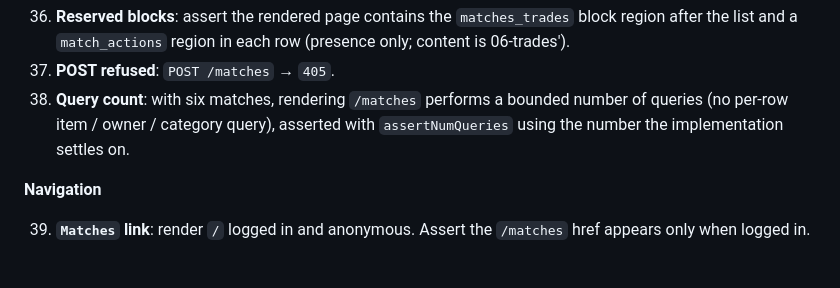
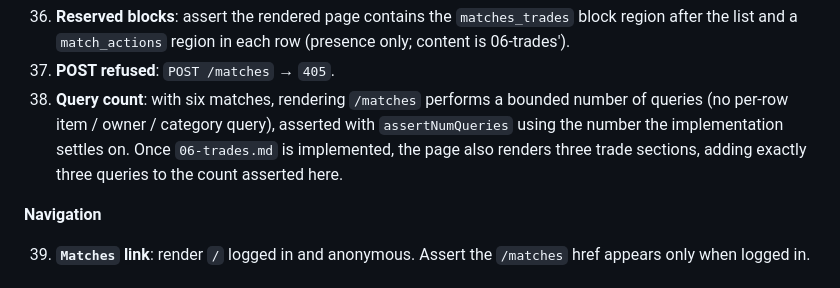
Before and after one commit to ilaydakaraduman/easy-exchange, a Markdown page: specs/05-likes-matches.md, the part around the change. Rendered like a GitHub page.

Commit message:
Note the three extra Matches queries once trades render.
Co-authored-by: Cursor <cursoragent@cursor.com>

```diff
--- a/specs/05-likes-matches.md
+++ b/specs/05-likes-matches.md
@@ -221,7 +221,7 @@ Tests live in `trades/tests/`. Cases 1–13 call `like_item` directly (the servi
 35. **Dead / inert pairs still listed**: set X to `IN_TRADE` and in a second run to `TRADED`. Assert the pair row is present and the badge text equals the status.
 36. **Reserved blocks**: assert the rendered page contains the `matches_trades` block region after the list and a `match_actions` region in each row (presence only; content is 06-trades').
 37. **POST refused**: `POST /matches` → `405`.
-38. **Query count**: with six matches, rendering `/matches` performs a bounded number of queries (no per-row item / owner / category query), asserted with `assertNumQueries` using the number the implementation settles on.
+38. **Query count**: with six matches, rendering `/matches` performs a bounded number of queries (no per-row item / owner / category query), asserted with `assertNumQueries` using the number the implementation settles on. Once `06-trades.md` is implemented, the page also renders three trade sections, adding exactly three queries to the count asserted here.
 
 **Navigation**
 
```
